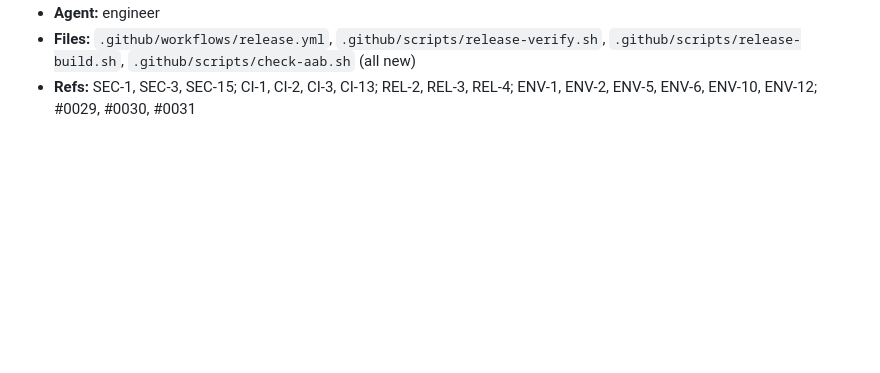
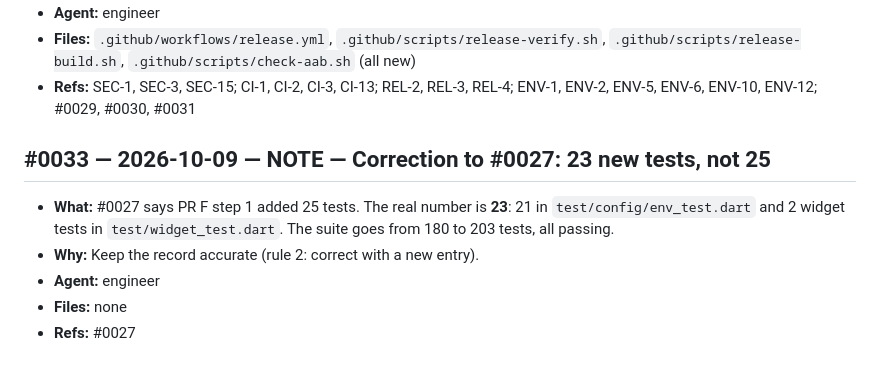
Before and after one commit to SouthIcarus/probe-dash, a Markdown page: changelog.md, the part around the change. Rendered like a GitHub page; blank space fills up the shorter version.

Commit message:
Correct the PR F test count in the changelog
Co-Authored-By: Claude Opus 5.5 <noreply@anthropic.com>
Claude-Session: https://claude.ai/code/session_01A3834pLC5ZHRjUcbhGX8Bb

```diff
--- a/changelog.md
+++ b/changelog.md
@@ -854,3 +854,13 @@ new entry that references the old one instead. Newest entries at the bottom.
   `.github/scripts/check-aab.sh` (all new)
 - **Refs:** SEC-1, SEC-3, SEC-15; CI-1, CI-2, CI-3, CI-13; REL-2, REL-3,
   REL-4; ENV-1, ENV-2, ENV-5, ENV-6, ENV-10, ENV-12; #0029, #0030, #0031
+
+## #0033 — 2026-10-09 — NOTE — Correction to #0027: 23 new tests, not 25
+- **What:** #0027 says PR F step 1 added 25 tests. The real number is
+  **23**: 21 in `test/config/env_test.dart` and 2 widget tests in
+  `test/widget_test.dart`. The suite goes from 180 to 203 tests, all
+  passing.
+- **Why:** Keep the record accurate (rule 2: correct with a new entry).
+- **Agent:** engineer
+- **Files:** none
+- **Refs:** #0027
```
